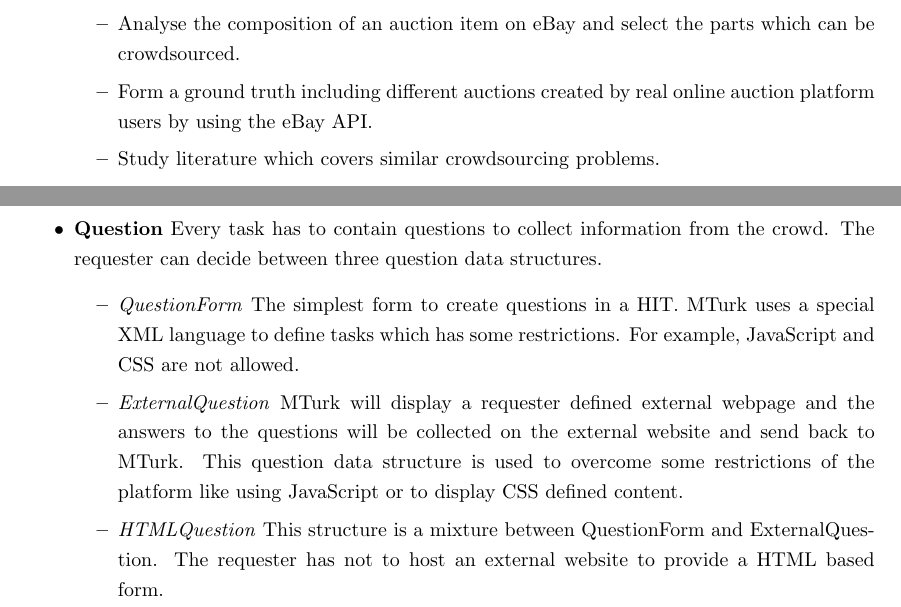
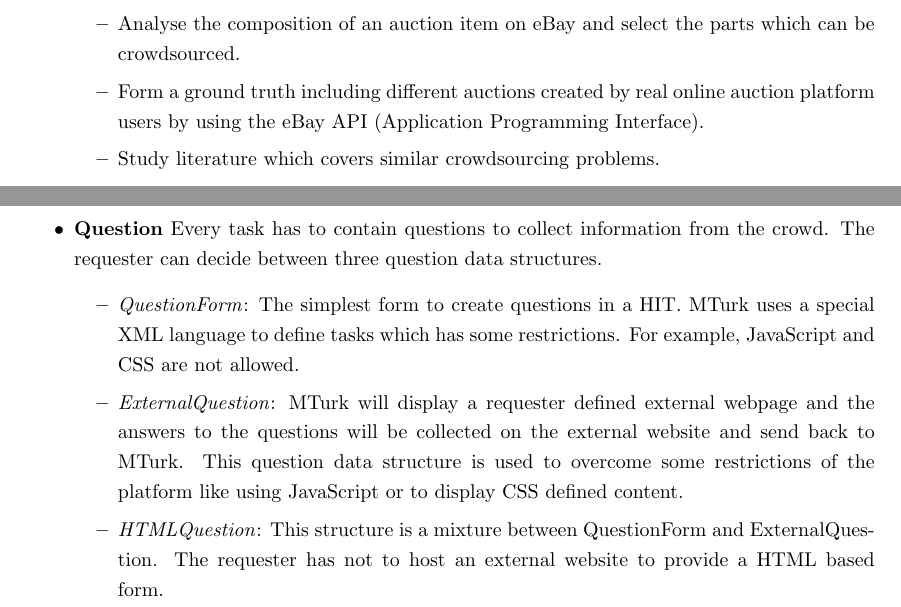
Before and after one commit to steve84/thesis-doc, a LaTeX thesis (report.tex, which reads tex/crowdsourcing.tex): two parts of pages 13 and 20 of 76, joined at a grey line, cut so that both start at the same text. Compiled offline with pdfLaTeX.

Commit message:
fixed some design issues

```diff
--- a/report.tex
+++ b/report.tex
@@ -112,7 +112,7 @@ The thesis has the following goals and their corresponding objectives:
 	\item \textbf{Collect auction item properties by the crowd.}
 	\begin{itemize}
 		\item Analyse the composition of an auction item on eBay and select the parts which can be crowdsourced.
-		\item Form a ground truth including different auctions created by real online auction platform users by using the eBay API.
+		\item Form a ground truth including different auctions created by real online auction platform users by using the eBay API (Application Programming Interface).
 		\item Study literature which covers similar crowdsourcing problems.
 		\item Design and publish tasks on Amazon Mechanical Turk to gather data from the crowd.
 		\item Evaluate the quality of the generated contents.
--- a/tex/crowdsourcing.tex
+++ b/tex/crowdsourcing.tex
@@ -9,9 +9,9 @@ The project was introduced in 2005 and is part of the Amazon Web Services\footno
 	\item \textbf{Description} A more detailed description of the task which cannot be longer than 2'000 characters.
 	\item \textbf{Question} Every task has to contain questions to collect information from the crowd. The requester can decide between three question data structures.
 	\begin{itemize}
-		\item \textit{QuestionForm} The simplest form to create questions in a HIT. MTurk uses a special XML language to define tasks which has some restrictions. For example, JavaScript and CSS are not allowed.
-		\item \textit{ExternalQuestion} MTurk will display a requester defined external webpage and the answers to the questions will be collected on the external website and send back to MTurk. This question data structure is used to overcome some restrictions of the platform like using JavaScript or to display CSS defined content.
-		\item \textit{HTMLQuestion} This structure is a mixture between QuestionForm and ExternalQuestion. The requester has not to host an external website to provide a HTML based form.
+		\item \textit{QuestionForm}: The simplest form to create questions in a HIT. MTurk uses a special XML language to define tasks which has some restrictions. For example, JavaScript and CSS are not allowed.
+		\item \textit{ExternalQuestion}: MTurk will display a requester defined external webpage and the answers to the questions will be collected on the external website and send back to MTurk. This question data structure is used to overcome some restrictions of the platform like using JavaScript or to display CSS defined content.
+		\item \textit{HTMLQuestion}: This structure is a mixture between QuestionForm and ExternalQuestion. The requester has not to host an external website to provide a HTML based form.
 	\end{itemize}
 	\item \textbf{Reward} If the workers will successfully completing the HIT, then they will receive a predefined amount of money from the requester.
 	\item \textbf{Assignment duration in seconds} The time in which the workers have to complete the task after they have accepted it. The time has to be between 30 seconds and one year.
```
Also changed, not shown: tex/conclusion.tex (+1 -1 lines), tex/marketplace.tex (+3 -3 lines), report.pdf, tex/crowdsourcing.tex (6 more changed lines).
